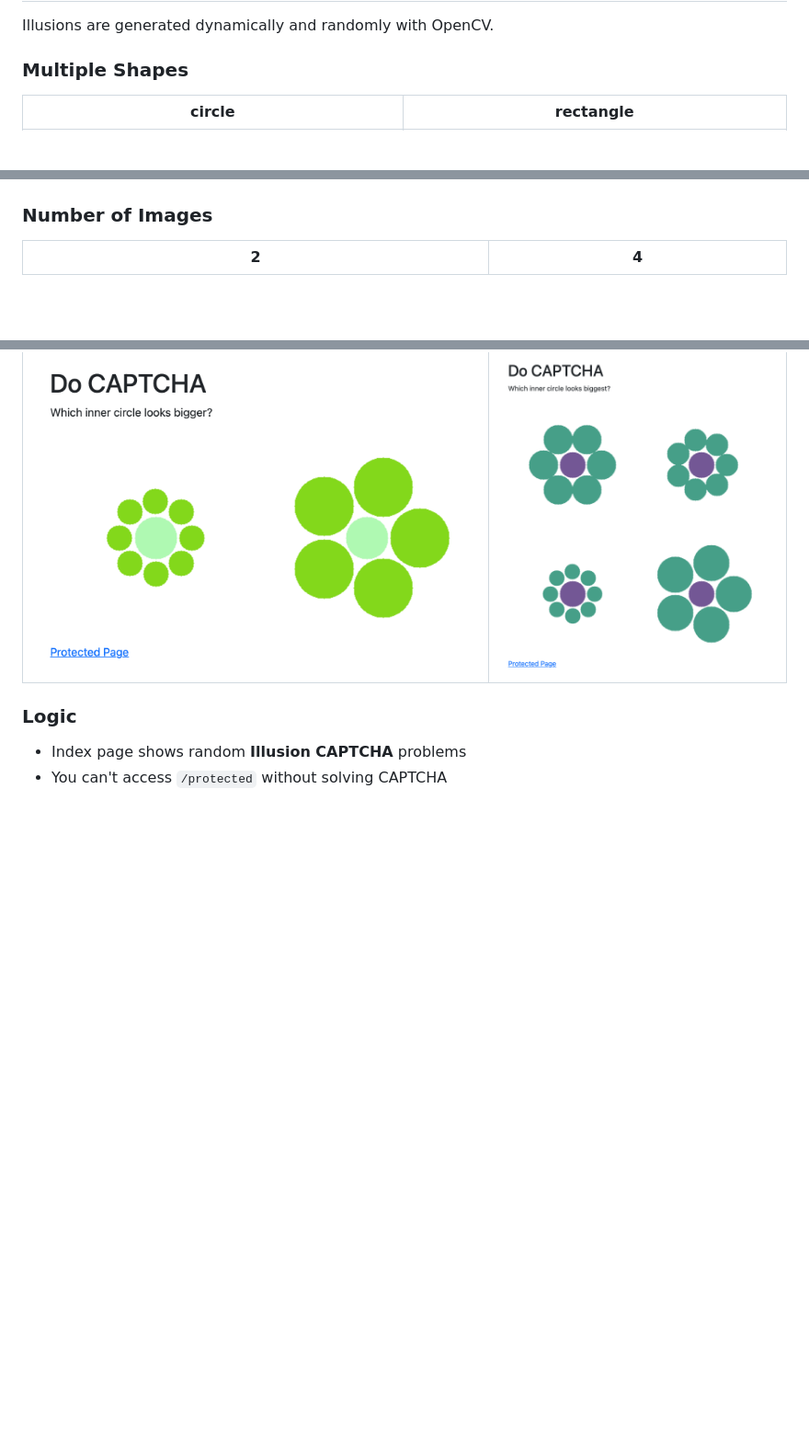
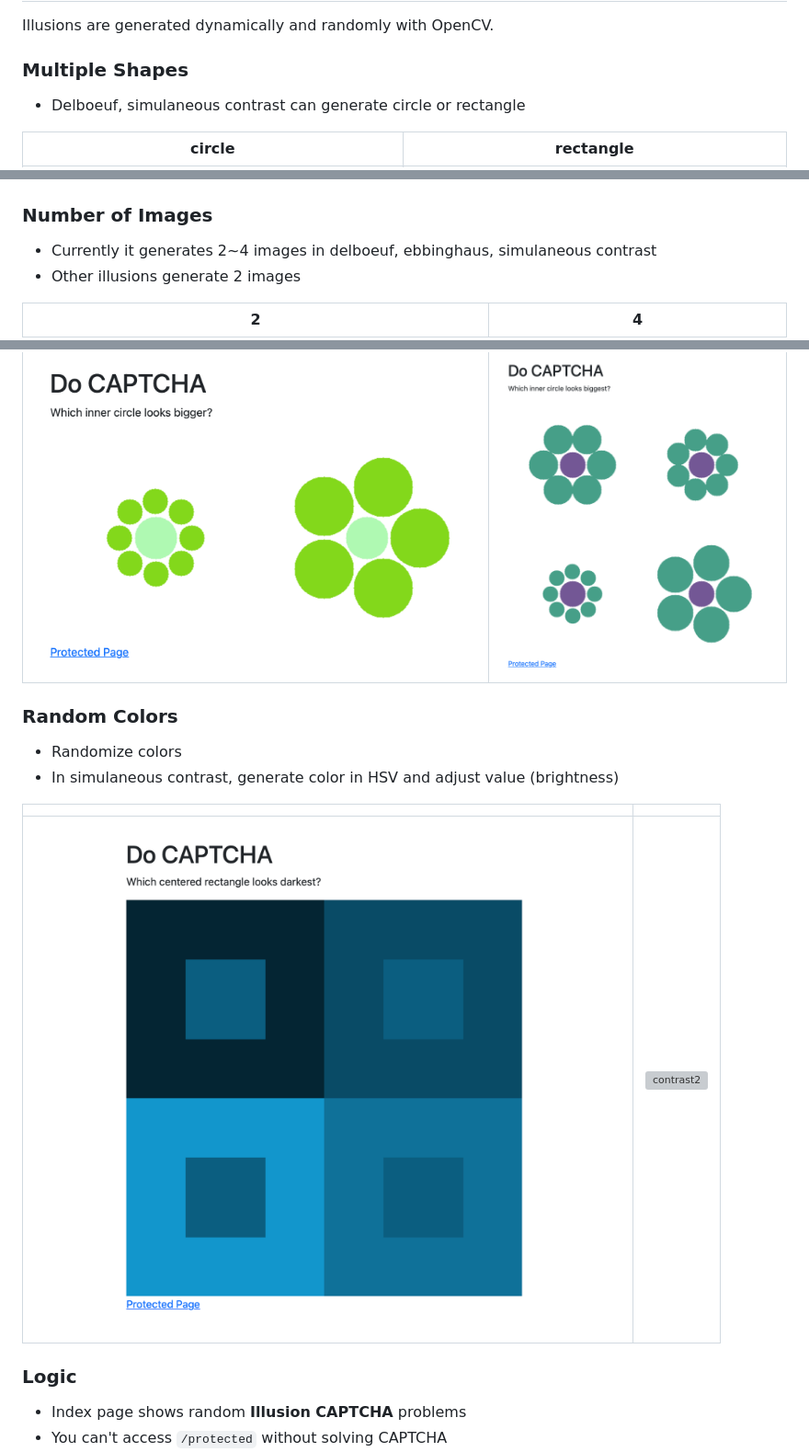
Before and after one commit to imssm99/illusion-captcha, a Markdown page: README.md, 3 parts joined by grey strips. Shown: that part at 92% size. Rendered like a GitHub page; blank space fills up the shorter version; grey boxes are pictures that could not be loaded.

Commit message:
docs: README features

```diff
--- a/README.md
+++ b/README.md
@@ -52,15 +52,29 @@ Illusions are generated dynamically and randomly with OpenCV.
 
 ### Multiple Shapes
 
+- Delboeuf, simulaneous contrast can generate circle or rectangle
+
 |circle|rectangle|
 |-|-|
 |![delboeuf_circle](./assets/delboeuf_circle.png)|![delboeuf_rect](./assets/delboeuf_rect.png)|
 
 ### Number of Images
 
+- Currently it generates 2~4 images in delboeuf, ebbinghaus, simulaneous contrast
+- Other illusions generate 2 images
+
 |2|4|
 |-|-|
 |![ebbinghaus_2](./assets/ebbinghaus_2.png)|![ebbinghaus_4](./assets/ebbinghaus_4.png)|
+
+### Random Colors
+
+- Randomize colors
+- In simulaneous contrast, generate color in HSV and adjust value (brightness)
+
+| | |
+|-|-|
+|![contrast1](./assets/illusion_captcha.png)|![contrast2](./assets/illusion_captcha2.png)|
 
 ### Logic
 
```
